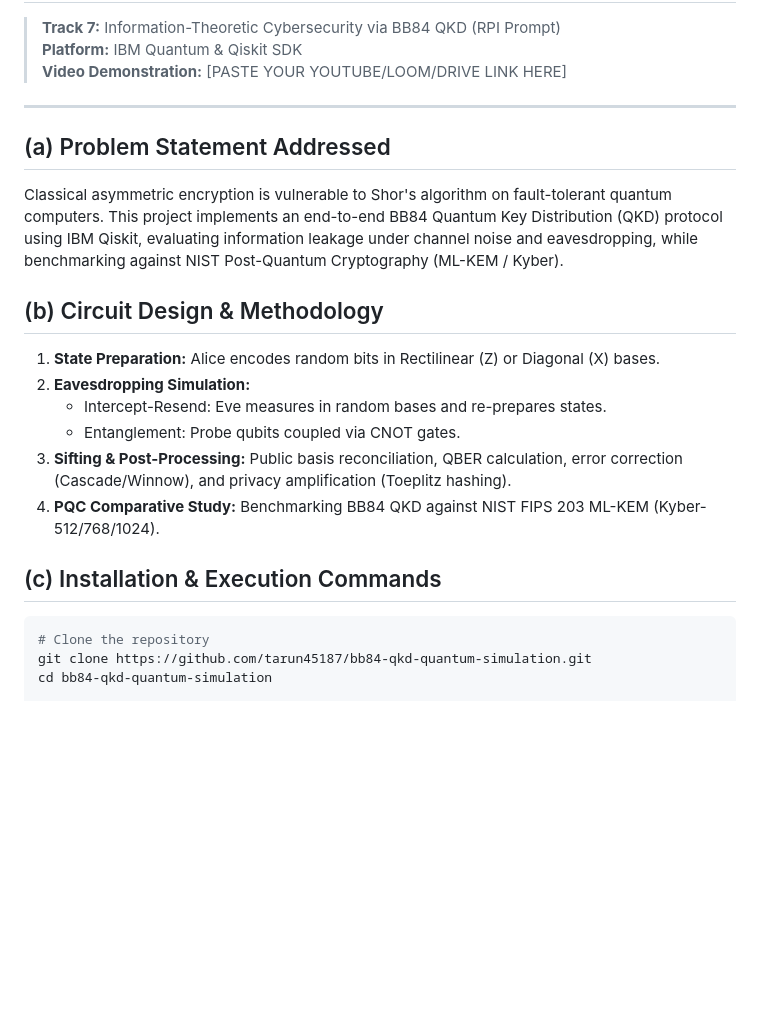
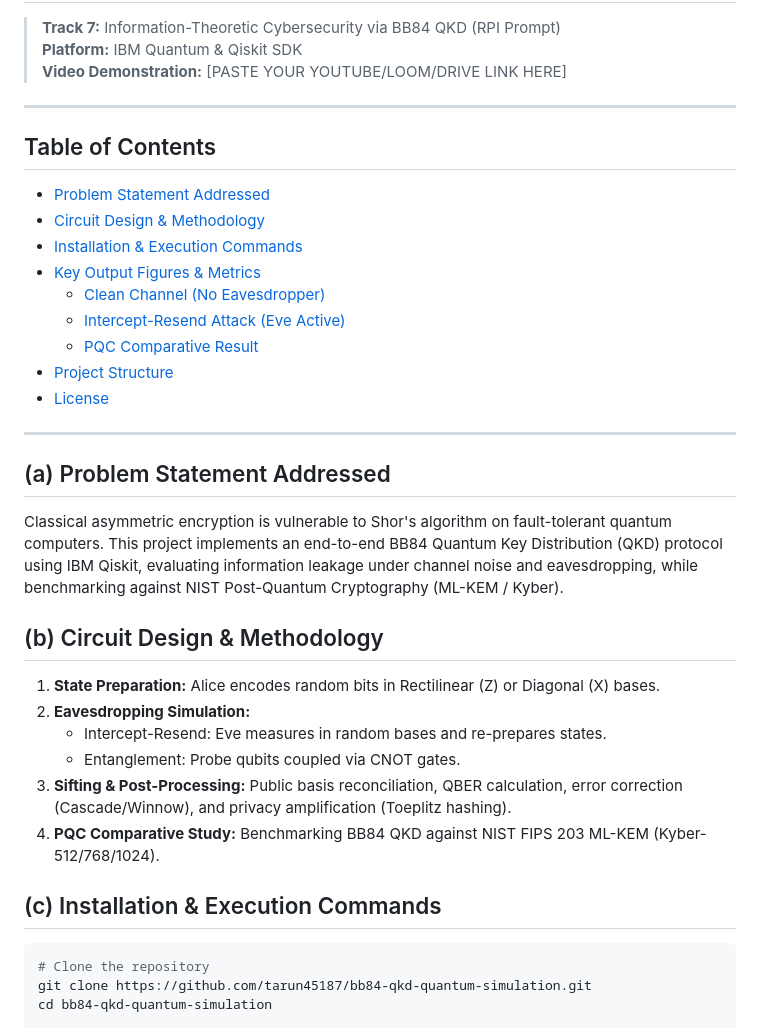
Before and after one commit to tarun45187/bb84-qkd-quantum-simulation, a Markdown page: README.md, the part around one of its changes. Rendered like a GitHub page; blank space fills up the shorter version.

Commit message:
Add clickable Table of Contents with GitHub anchor links

````diff
--- a/README.md
+++ b/README.md
@@ -6,10 +6,26 @@
 
 ---
 
+## Table of Contents
+
+- [Problem Statement Addressed](#a-problem-statement-addressed)
+- [Circuit Design & Methodology](#b-circuit-design--methodology)
+- [Installation & Execution Commands](#c-installation--execution-commands)
+- [Key Output Figures & Metrics](#d-key-output-figures--metrics)
+  - [Clean Channel (No Eavesdropper)](#clean-channel-no-eavesdropper)
+  - [Intercept-Resend Attack (Eve Active)](#intercept-resend-attack-eve-active)
+  - [PQC Comparative Result](#pqc-comparative-result)
+- [Project Structure](#project-structure)
+- [License](#license)
+
+---
+
 ## (a) Problem Statement Addressed
+
 Classical asymmetric encryption is vulnerable to Shor's algorithm on fault-tolerant quantum computers. This project implements an end-to-end BB84 Quantum Key Distribution (QKD) protocol using IBM Qiskit, evaluating information leakage under channel noise and eavesdropping, while benchmarking against NIST Post-Quantum Cryptography (ML-KEM / Kyber).
 
 ## (b) Circuit Design & Methodology
+
 1. **State Preparation:** Alice encodes random bits in Rectilinear (Z) or Diagonal (X) bases.
 2. **Eavesdropping Simulation:**
    - Intercept-Resend: Eve measures in random bases and re-prepares states.
@@ -18,6 +34,7 @@ Classical asymmetric encryption is vulnerable to Shor's algorithm on fault-toler
 4. **PQC Comparative Study:** Benchmarking BB84 QKD against NIST FIPS 203 ML-KEM (Kyber-512/768/1024).
 
 ## (c) Installation & Execution Commands
+
 ```bash
 # Clone the repository
 git clone https://github.com/tarun45187/bb84-qkd-quantum-simulation.git
````
Also changed, not shown: other parts of README.md (+5 -0 lines).
